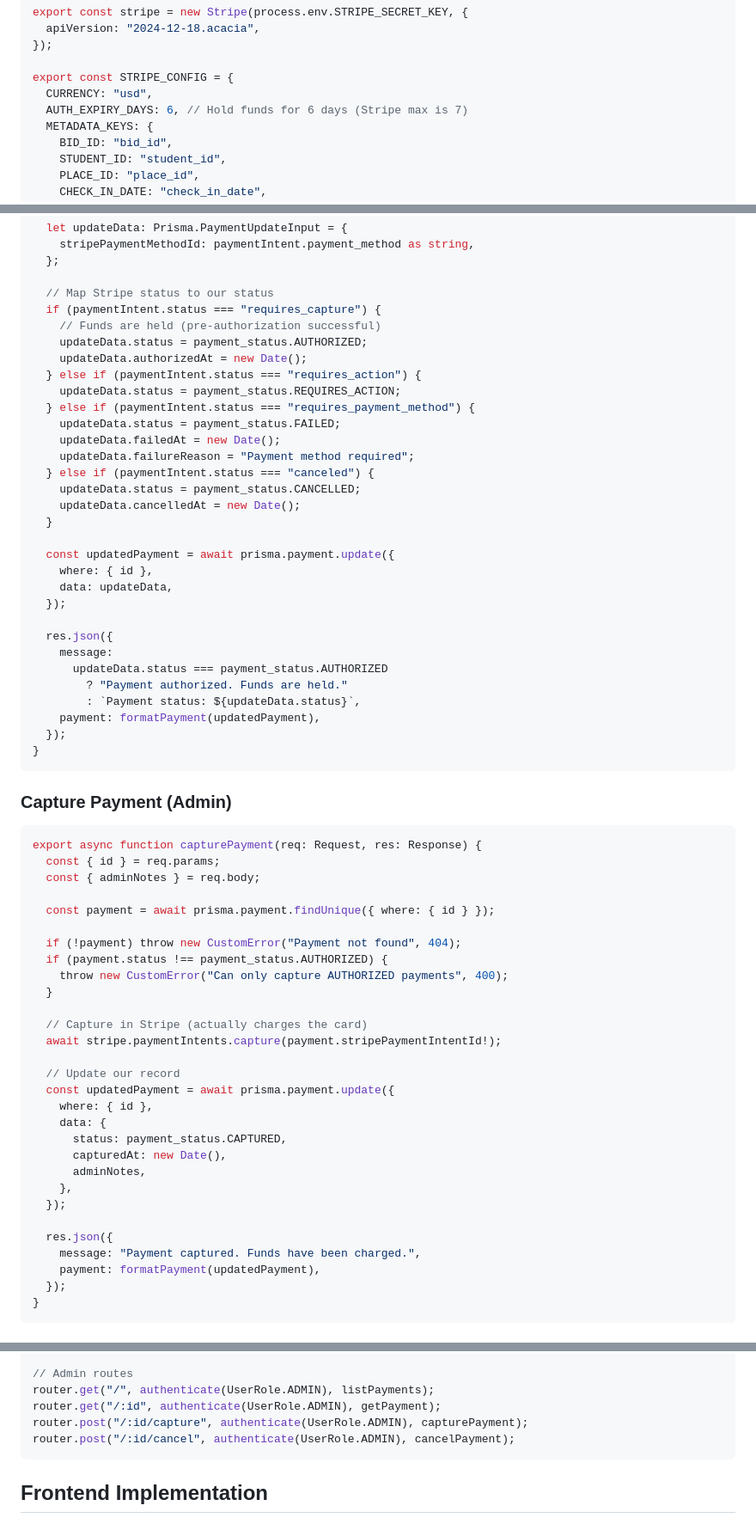
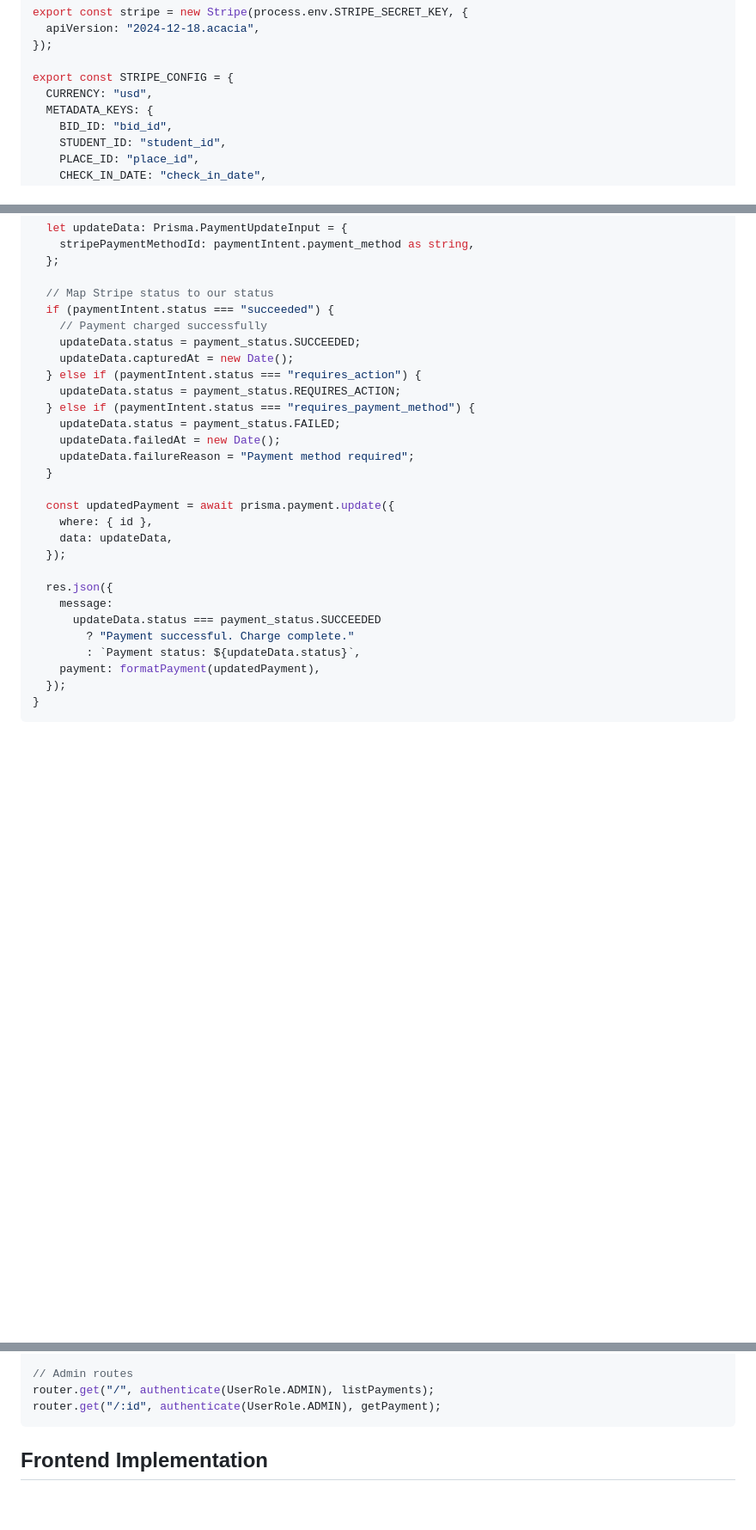
Before and after one commit to ElvinaKB/death-is-a-deadline-mvp, a Markdown page: docs/04-payment-system.md, 3 parts joined by grey strips. Shown at 86% size. GitHub-like rendering; blank space fills up the shorter version.

````diff
--- a/docs/04-payment-system.md
+++ b/docs/04-payment-system.md
@@ -93,7 +84,6 @@ export const stripe = new Stripe(process.env.STRIPE_SECRET_KEY, {
 
 export const STRIPE_CONFIG = {
   CURRENCY: "usd",
-  AUTH_EXPIRY_DAYS: 6, // Hold funds for 6 days (Stripe max is 7)
   METADATA_KEYS: {
     BID_ID: "bid_id",
     STUDENT_ID: "student_id",
@@ -213,19 +199,16 @@ export async function confirmPaymentStatus(req: Request, res: Response) {
   };
 
   // Map Stripe status to our status
-  if (paymentIntent.status === "requires_capture") {
-    // Funds are held (pre-authorization successful)
-    updateData.status = payment_status.AUTHORIZED;
-    updateData.authorizedAt = new Date();
+  if (paymentIntent.status === "succeeded") {
+    // Payment charged successfully
+    updateData.status = payment_status.SUCCEEDED;
+    updateData.capturedAt = new Date();
   } else if (paymentIntent.status === "requires_action") {
     updateData.status = payment_status.REQUIRES_ACTION;
   } else if (paymentIntent.status === "requires_payment_method") {
     updateData.status = payment_status.FAILED;
     updateData.failedAt = new Date();
     updateData.failureReason = "Payment method required";
-  } else if (paymentIntent.status === "canceled") {
-    updateData.status = payment_status.CANCELLED;
-    updateData.cancelledAt = new Date();
   }
 
   const updatedPayment = await prisma.payment.update({
@@ -235,45 +218,11 @@ export async function confirmPaymentStatus(req: Request, res: Response) {
 
   res.json({
     message:
-      updateData.status === payment_status.AUTHORIZED
-        ? "Payment authorized. Funds are held."
+      updateData.status === payment_status.SUCCEEDED
+        ? "Payment successful. Charge complete."
         : `Payment status: ${updateData.status}`,
     payment: formatPayment(updatedPayment),
   });
 }
 ```
 
-### Capture Payment (Admin)
-
-```typescript
-export async function capturePayment(req: Request, res: Response) {
-  const { id } = req.params;
-  const { adminNotes } = req.body;
-
-  const payment = await prisma.payment.findUnique({ where: { id } });
-
-  if (!payment) throw new CustomError("Payment not found", 404);
-  if (payment.status !== payment_status.AUTHORIZED) {
-    throw new CustomError("Can only capture AUTHORIZED payments", 400);
-  }
-
-  // Capture in Stripe (actually charges the card)
-  await stripe.paymentIntents.capture(payment.stripePaymentIntentId!);
-
-  // Update our record
-  const updatedPayment = await prisma.payment.update({
-    where: { id },
-    data: {
-      status: payment_status.CAPTURED,
-      capturedAt: new Date(),
-      adminNotes,
-    },
-  });
-
-  res.json({
-    message: "Payment captured. Funds have been charged.",
-    payment: formatPayment(updatedPayment),
-  });
-}
-```
-
@@ -355,8 +256,6 @@ router.post(
 // Admin routes
 router.get("/", authenticate(UserRole.ADMIN), listPayments);
 router.get("/:id", authenticate(UserRole.ADMIN), getPayment);
-router.post("/:id/capture", authenticate(UserRole.ADMIN), capturePayment);
-router.post("/:id/cancel", authenticate(UserRole.ADMIN), cancelPayment);
 ```
 
 ## Frontend Implementation
````
Also changed, not shown: other parts of docs/04-payment-system.md (+24 -119 lines), docs/01-project-overview.md (+2 -3 lines).
